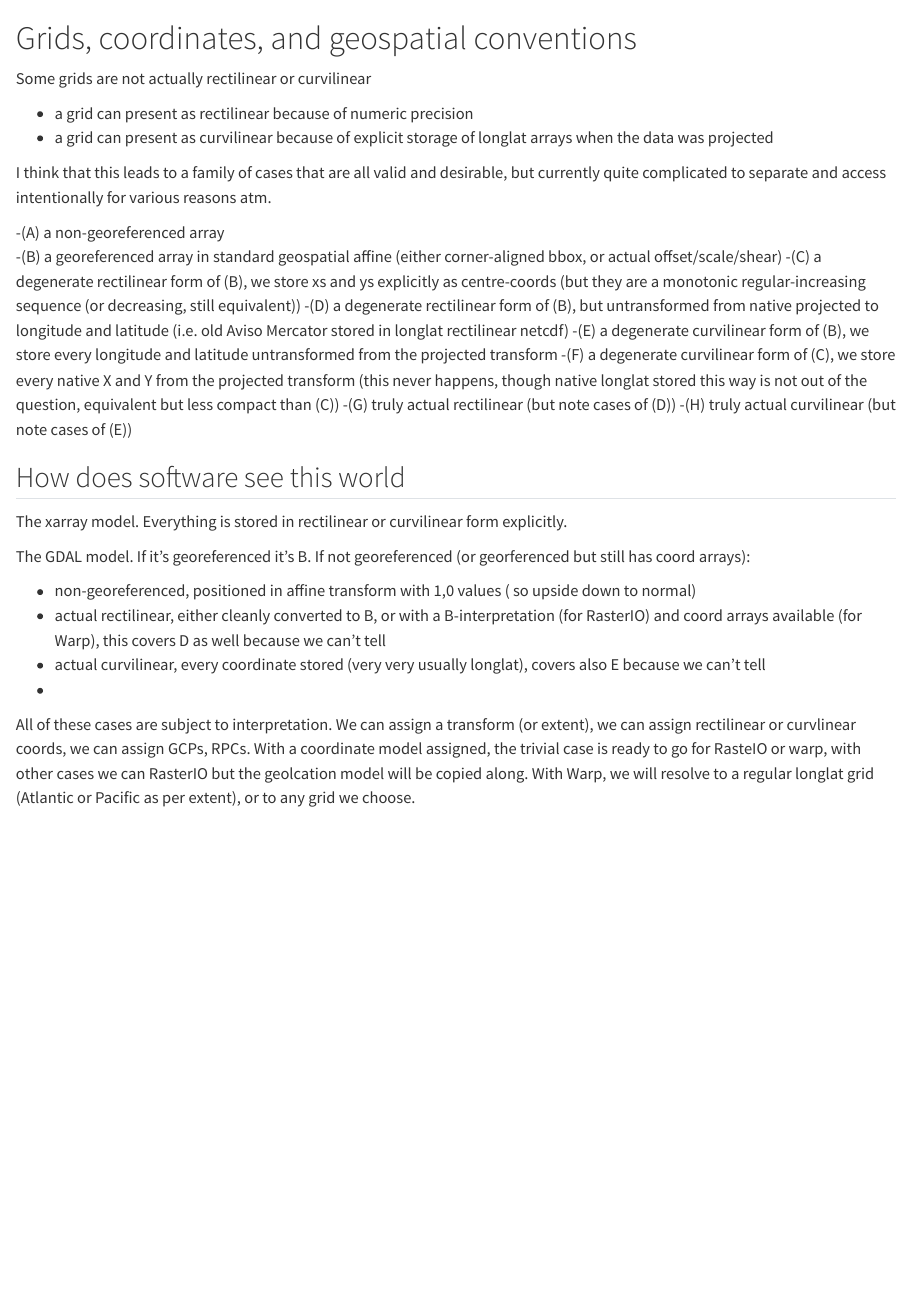
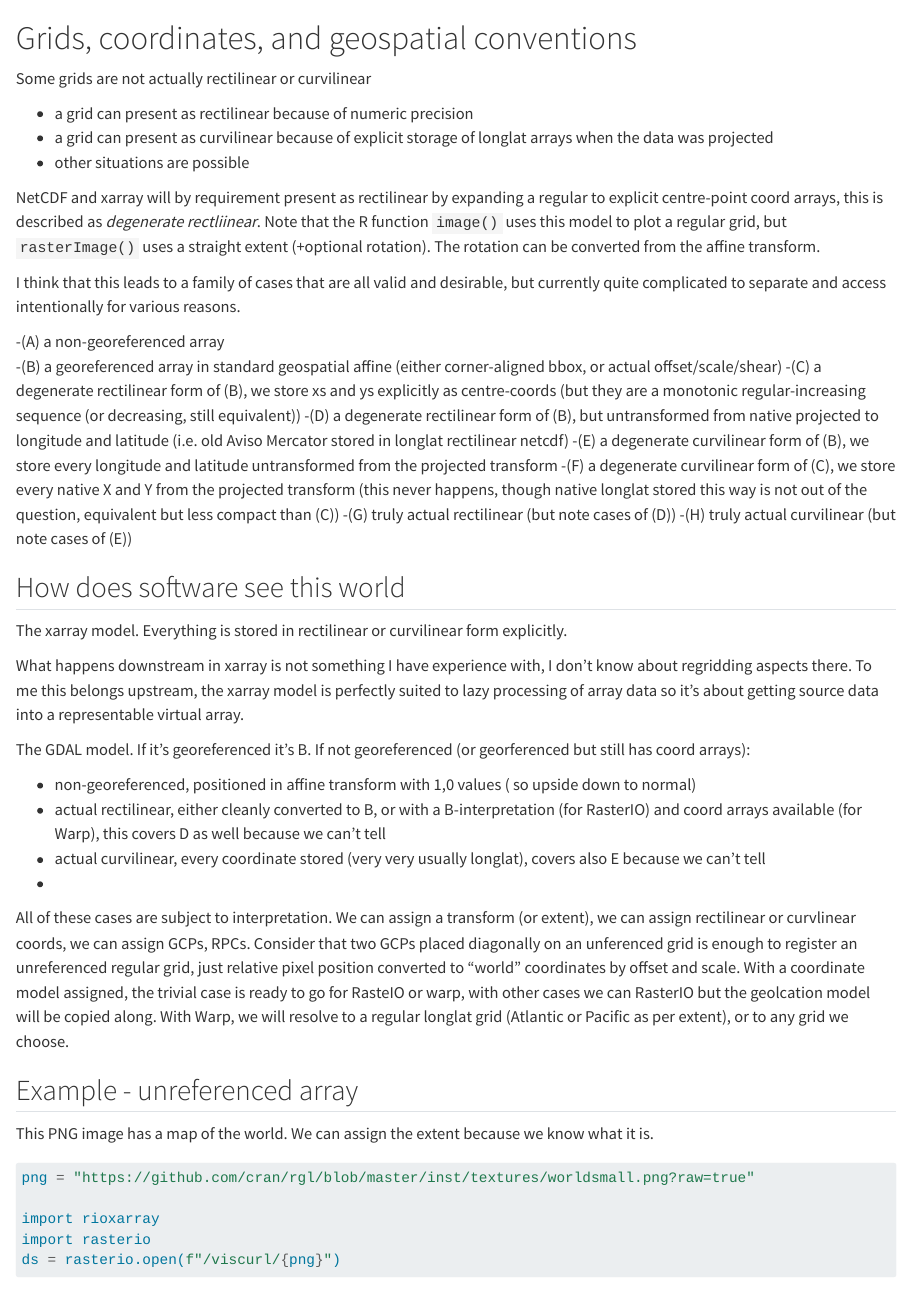
Before and after one commit to mdsumner/rw-book, a Quarto document (grids.qmd): the page in a window 1100 px wide, from its top. Rendered offline with R 4.5, knitr and Pandoc in place of Quarto, with nearby package versions; some code elsewhere in the file could not run offline.

Commit message:
ungreoref

````diff
--- a/grids.qmd
+++ b/grids.qmd
@@ -2,11 +2,15 @@
 
 Some grids are not actually rectilinear or curvilinear
 
+
 - a grid can present as rectilinear because of numeric precision
 - a grid can present as curvilinear because of explicit storage of longlat arrays when the data was projected
+- other situations are possible
 
 
-I think that this leads to a family of cases that are all valid and desirable, but currently quite complicated to separate and access intentionally for various reasons atm.
+NetCDF and xarray will by requirement present as rectilinear by expanding a regular to explicit centre-point coord arrays, this is described as *degenerate rectliinear*. Note that the R function `image()` uses this model to plot a regular grid, but `rasterImage()` uses a straight extent (+optional rotation). The rotation can be converted from the affine transform.
+
+I think that this leads to a family of cases that are all valid and desirable, but currently quite complicated to separate and access intentionally for various reasons.
 
 
 -(A) a non-georeferenced array
@@ -24,6 +28,9 @@ I think that this leads to a family of cases that are all valid and desirable, b
 
 The xarray model. Everything is stored in rectilinear or curvilinear form explicitly.
 
+What happens downstream in xarray is not something I have experience with, I don't know about regridding aspects there. To me this belongs upstream, the xarray model is perfectly suited to lazy processing of array data so it's about getting source data into a representable virtual array.
+
+
 The GDAL model. If it's georeferenced it's B. If not georeferenced (or georferenced but still has coord arrays):
 
 - non-georeferenced, positioned in affine transform with 1,0 values ( so upside down to normal)
@@ -31,4 +38,19 @@ The GDAL model. If it's georeferenced it's B. If not georeferenced (or georferen
 - actual curvilinear, every coordinate stored (very very usually longlat), covers also E because we can't tell
 -
 
-All of these cases are subject to interpretation. We can assign a transform (or extent), we can assign rectilinear or curvlinear coords, we can assign GCPs, RPCs. With a coordinate model assigned, the trivial case is ready to go for RasteIO or warp, with other cases we can RasterIO but the geolcation model will be copied along. With Warp, we will resolve to a regular longlat grid (Atlantic or Pacific as per extent), or to any grid we choose.
+All of these cases are subject to interpretation. We can assign a transform (or extent), we can assign rectilinear or curvlinear coords, we can assign GCPs, RPCs. Consider that two GCPs placed diagonally on an unferenced grid is enough to register an unreferenced regular grid, just relative pixel position converted to "world" coordinates by offset and scale.  With a coordinate model assigned, the trivial case is ready to go for RasteIO or warp, with other cases we can RasterIO but the geolcation model will be copied along. With Warp, we will resolve to a regular longlat grid (Atlantic or Pacific as per extent), or to any grid we choose.
+
+## Example - unreferenced array
+
+This PNG image has a map of the world. We can assign the extent because we know what it is.
+
+```{python}
+png = "https://github.com/cran/rgl/blob/master/inst/textures/worldsmall.png?raw=true"
+
+import rioxarray
+import rasterio
+ds = rasterio.open(f"/viscurl/{png}")
+
+
+
+```
````
